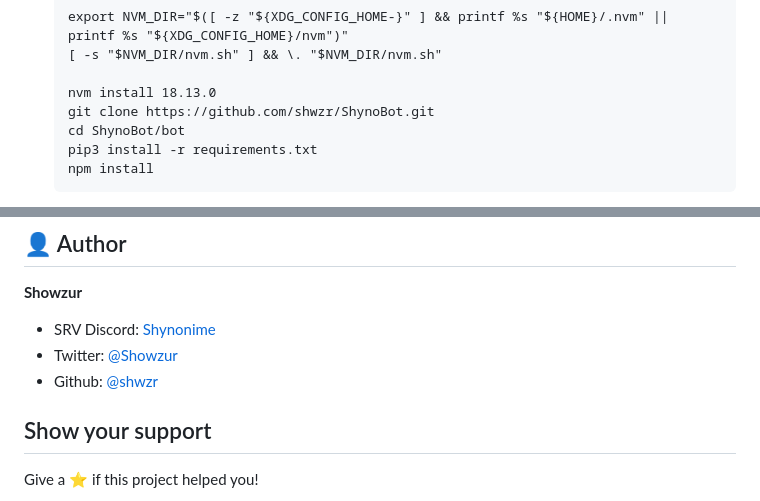
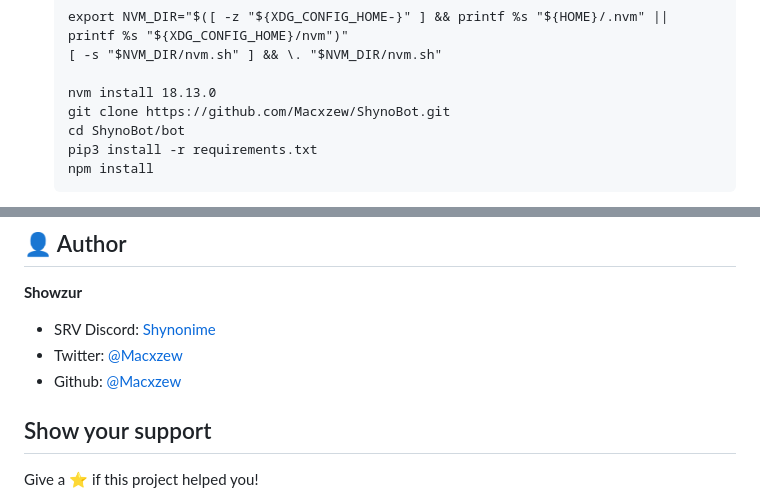
Before and after one commit to Macxzew/ShynoBOT, a Markdown page: README.md, 2 parts joined by grey strips. Drawn GitHub-style.

```diff
--- a/README.md
+++ b/README.md
@@ -45,7 +45,7 @@
   [ -s "$NVM_DIR/nvm.sh" ] && \. "$NVM_DIR/nvm.sh"
 
   nvm install 18.13.0
-  git clone https://github.com/shwzr/ShynoBot.git
+  git clone https://github.com/Macxzew/ShynoBot.git
   cd ShynoBot/bot
   pip3 install -r requirements.txt
   npm install
@@ -71,9 +71,9 @@ Please keep both your activation code and password safe and secure. For any furt
 
 **Showzur**
 
-* SRV Discord: [Shynonime](https://discord.gg/UHy8mZsNh8)
-* Twitter: [@Showzur](https://twitter.com/Showzur)
-* Github: [@shwzr](https://github.com/shwzr)
+* SRV Discord: [Shynonime](https://discord.gg/B9PrK625xp)
+* Twitter: [@Macxzew](https://twitter.com/Macxzew)
+* Github: [@Macxzew](https://github.com/Macxzew)
 
 ## Show your support
 
```
Also changed, not shown: other parts of README.md (+3 -3 lines).
